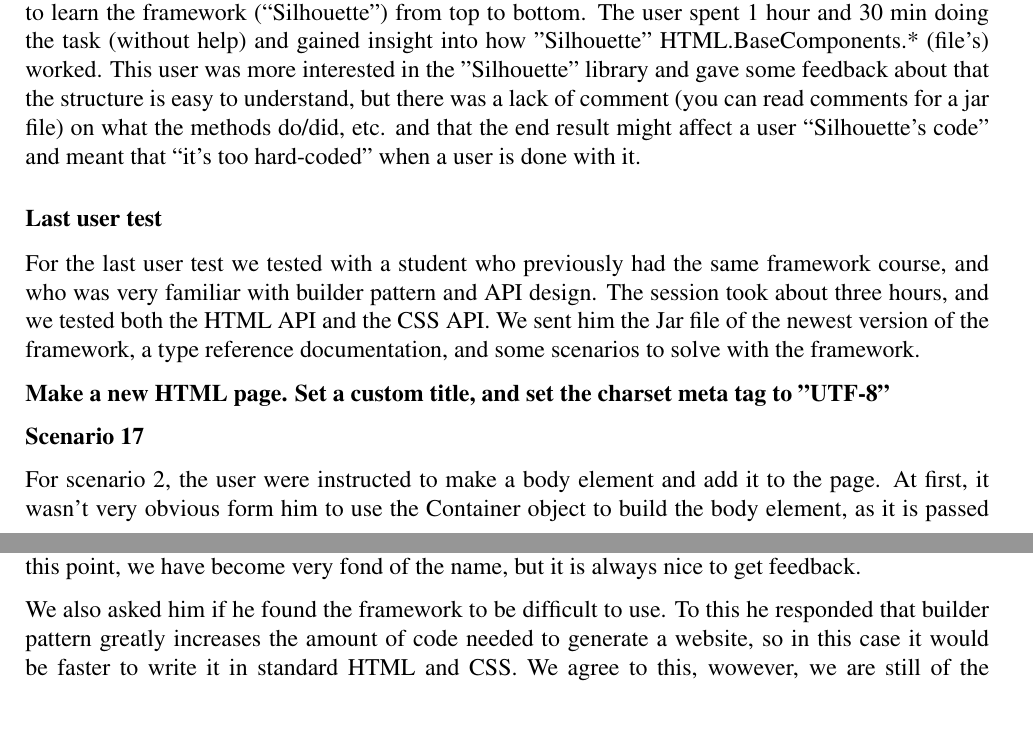
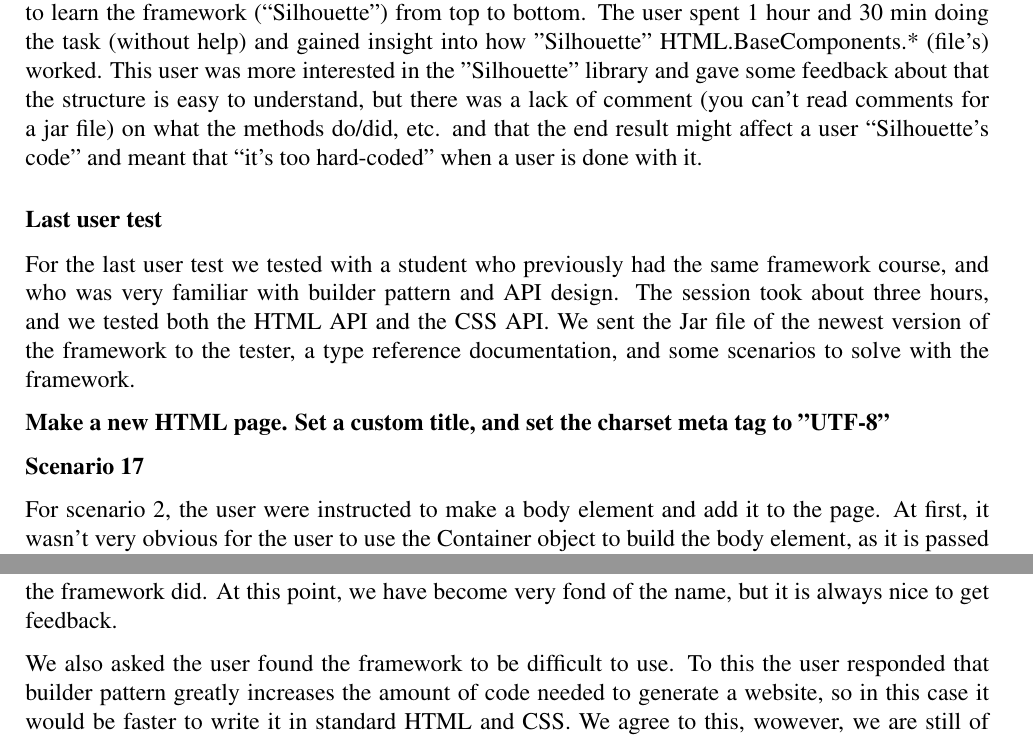
Before and after one commit to norwen3/Silhouette, a LaTeX document (Documentation/Latex/documentation.tex): two parts of pages 11 and 13 of 14, joined at a grey line, cut so that both start at the same text, the shorter picture padded with empty space. Compiled offline with pdfLaTeX.

Commit message:
Har lest igjennom
He / Him og små skrive feil

```diff
--- a/Documentation/Latex/documentation.tex
+++ b/Documentation/Latex/documentation.tex
@@ -328,21 +325,21 @@ This scenario hits on a few different aspects of the API. It requires a form cla
 
         \subsubsection{Fifth user testing session (Silhouette-HTML v.3)}
 
-        The fifth test was carried out by a student with a good knowledge of java and HTML, who wanted to learn the framework (“Silhouette”) from top to bottom. The user spent 1 hour and 30 min doing the task (without help) and gained insight into how "Silhouette" HTML.BaseComponents.* (file's) worked. This user was more interested in the "Silhouette" library and gave some feedback about that the structure is easy to understand, but there was a lack of comment (you can read comments for a jar file) on what the methods do/did, etc. and that the end result might affect a user “Silhouette’s code” and meant that “it’s too hard-coded” when a user is done with it.
+        The fifth test was carried out by a student with a good knowledge of java and HTML, who wanted to learn the framework (“Silhouette”) from top to bottom. The user spent 1 hour and 30 min doing the task (without help) and gained insight into how "Silhouette" HTML.BaseComponents.* (file's) worked. This user was more interested in the "Silhouette" library and gave some feedback about that the structure is easy to understand, but there was a lack of comment (you can't read comments for a jar file) on what the methods do/did, etc. and that the end result might affect a user “Silhouette’s code” and meant that “it’s too hard-coded” when a user is done with it.
 
         \subsubsection{Last user test}
 
-        For the last user test we tested with a student who previously had the same framework course, and who was very familiar with builder pattern and API design. The session took about three hours, and we tested both the HTML API and the CSS API. We sent him the Jar file of the newest version of the framework, a type reference documentation, and some scenarios to solve with the framework.
+        For the last user test we tested with a student who previously had the same framework course, and who was very familiar with builder pattern and API design. The session took about three hours, and we tested both the HTML API and the CSS API. We sent the Jar file of the newest version of the framework to the tester, a type reference documentation, and some scenarios to solve with the framework.
 
         \textbf{Make a new HTML page. Set a custom title, and set the charset meta tag to "UTF-8"}
 
         \textbf{Scenario 17}
 
-        For scenario 2, the user were instructed to make a body element and add it to the page. At first, it wasn't very obvious form him to use the Container object to build the body element, as it is passed through the parameter. After some explanation, he understood why we had done it that way, but still felt like it was not as intuitive. He commented that it would be much better to just separate the most important layout elements into their own class, though this was already discussed within the group at the beginning of the project. Having a class for each element comes with two major issues. Firstly, if we would simply make a class for each element, there would be too many classes to keep track of. Secondly, how would we decide which element needed their own class? Because of this we decided to keep it as originally planned.
+        For scenario 2, the user were instructed to make a body element and add it to the page. At first, it wasn't very obvious for the user to use the Container object to build the body element, as it is passed through the parameter. After some explanation, the user understood why we had done it that way, but still felt like it was not as intuitive. The user commented that it would be much better to just separate the most important layout elements into their own class, though this was already discussed within the group at the beginning of the project. Having a class for each element comes with two major issues. Firstly, if we would simply make a class for each element, there would be too many classes to keep track of. Secondly, how would we decide which element needed their own class? Because of this we decided to keep it as originally planned.
 
         \textbf{Scenario 18}
 
-        Here he found it confusing that there were two ways of adding a heading to a container element. While the intended solution was to make a Heading object, he opted for the addHeading method inside ContainerElement.
+        Here the user found it confusing that there were two ways of adding a heading to a container element. While the intended solution was to make a Heading object, the user opted for the addHeading method inside ContainerElement.
 
         \begin{shaded}
             Making a Heading object
@@ -396,9 +393,9 @@ This scenario hits on a few different aspects of the API. It requires a form cla
 
 
 
-        To finish off the session, we asked him some general questions about the framwork. Firslty, we asked him about what he thought about the name "Silhouette", and if he found it intruiging and informative. To this, he told us that the name is as ambiguous as most other names out there. He stressed, that it does not necessarily mean it is bad, but it did not give him any idea of what the framework did. At this point, we have become very fond of the name, but it is always nice to get feedback.
+        To finish off the session, we asked the user for some general questions about the framwork. Firslty, we asked the user about what they thought about the name "Silhouette", and if they found it intruiging and informative. To this, the user told us that the name is as ambiguous as most other names out there. They stressed, that it does not necessarily mean it is bad, but it did not give them any idea of what the framework did. At this point, we have become very fond of the name, but it is always nice to get feedback.
 
-        We also asked him if he found the framework to be difficult to use. To this he responded that builder pattern greatly increases the amount of code needed to generate a website, so in this case it would be faster to write it in standard HTML and CSS. We agree to this, wowever, we are still of the belief that the OOP aspects and the additional make up for it. Another issue for him was the quality of the type reference documentation, as it often failed to give him a good idea of what each class represented.
+        We also asked the user found the framework to be difficult to use. To this the user responded that builder pattern greatly increases the amount of code needed to generate a website, so in this case it would be faster to write it in standard HTML and CSS. We agree to this, wowever, we are still of the belief that the OOP aspects and the additional make up for it. Another issue for the user was the quality of the type reference documentation, as it often failed to give the user a good idea of what each class represented.
 
 \section{Resulting Framework}
 
```
Also changed, not shown: Documentation/Latex/appendix/scenarios/scenarios.pdf, Documentation/Latex/documentation.pdf, Documentation/Latex/documentation.tex (11 more changed lines).
